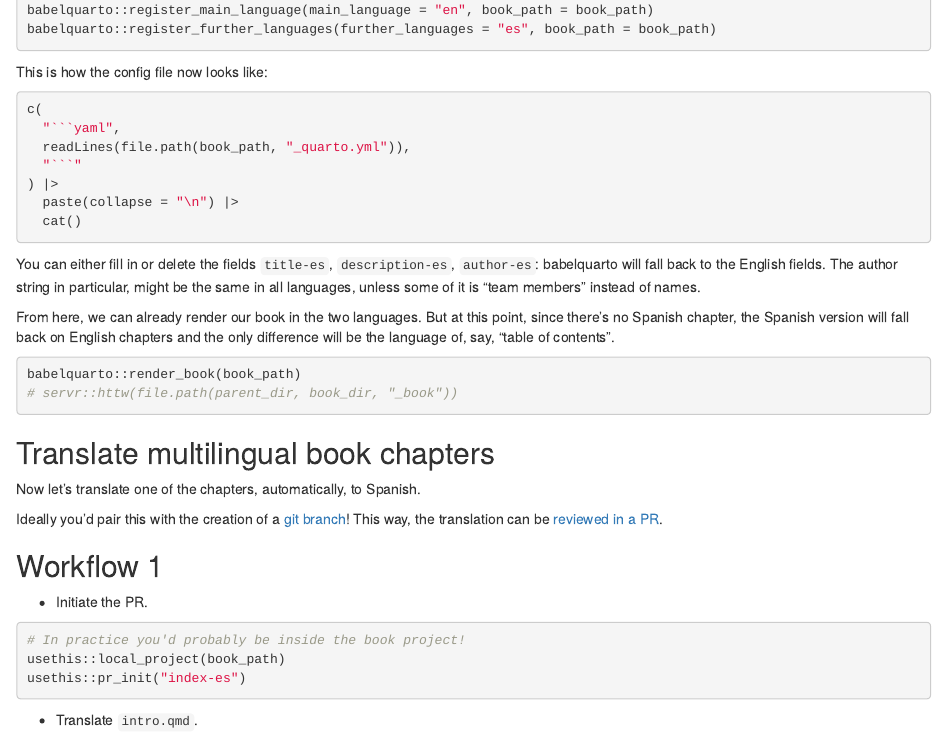
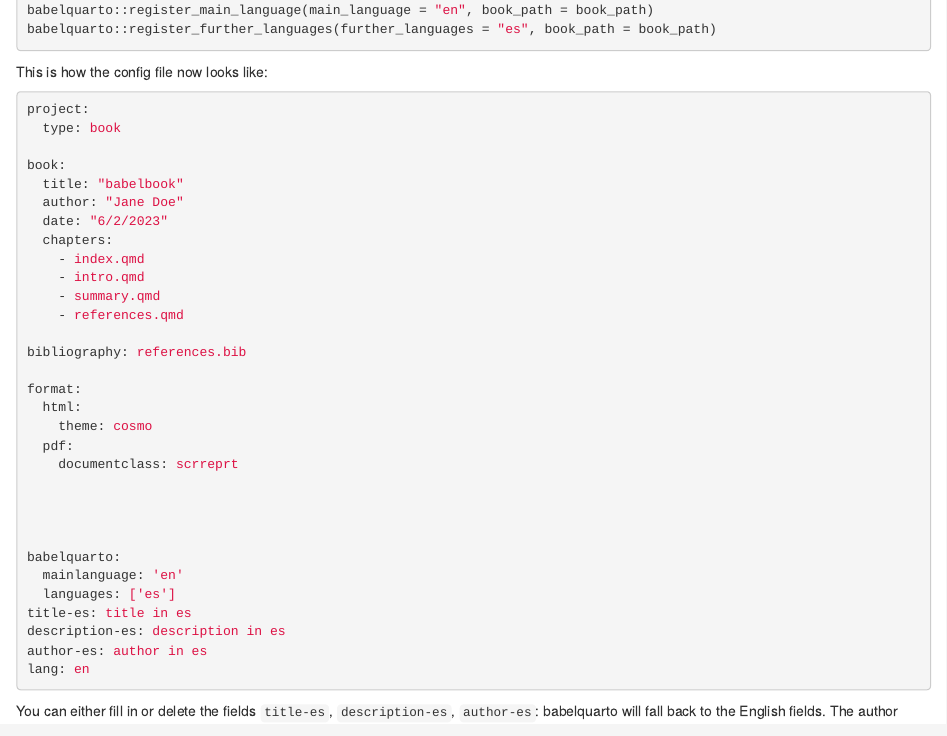
Before and after one commit to ropensci-review-tools/babeldown, an R Markdown document (vignettes/articles/quarto.Rmd): the page in a window 1100 px wide, from 770 px down. Rendered offline with R 4.5, knitr and Pandoc, with nearby package versions; the code chunks are not run, so their results and figures are left out.

Commit message:
docs: make it work on docs server

`````diff
--- a/vignettes/articles/quarto.Rmd
+++ b/vignettes/articles/quarto.Rmd
@@ -66,6 +66,40 @@ c(
   paste(collapse = "\n") |>
   cat()
 ````
+
+```yaml
+project:
+  type: book
+
+book:
+  title: "babelbook"
+  author: "Jane Doe"
+  date: "6/2/2023"
+  chapters:
+    - index.qmd
+    - intro.qmd
+    - summary.qmd
+    - references.qmd
+
+bibliography: references.bib
+
+format:
+  html:
+    theme: cosmo
+  pdf:
+    documentclass: scrreprt
+
+
+
+
+babelquarto:
+  mainlanguage: 'en'
+  languages: ['es']
+title-es: title in es
+description-es: description in es
+author-es: author in es
+lang: en
+```
 
 You can either fill in or delete the fields `title-es`, `description-es`, `author-es`:
 babelquarto will fall back to the English fields.
`````
Also changed, not shown: vignettes/articles/quarto.Rmd (6 more changed lines).
